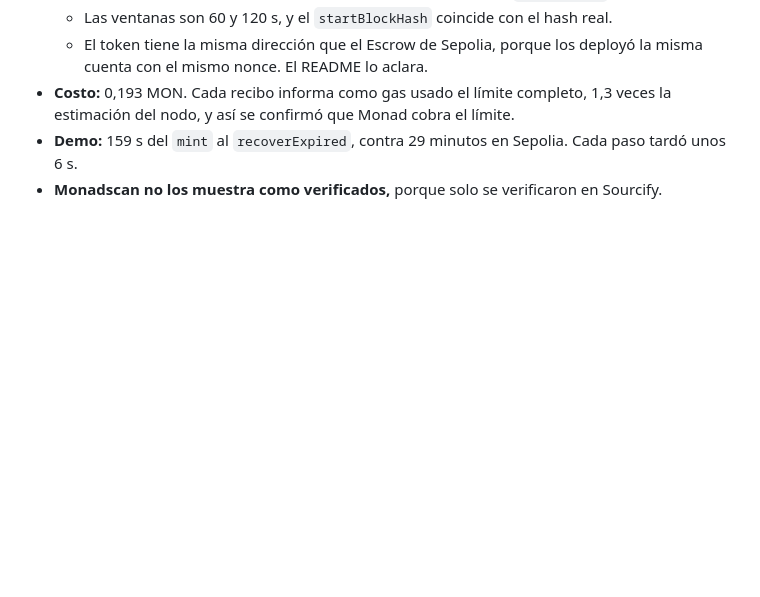
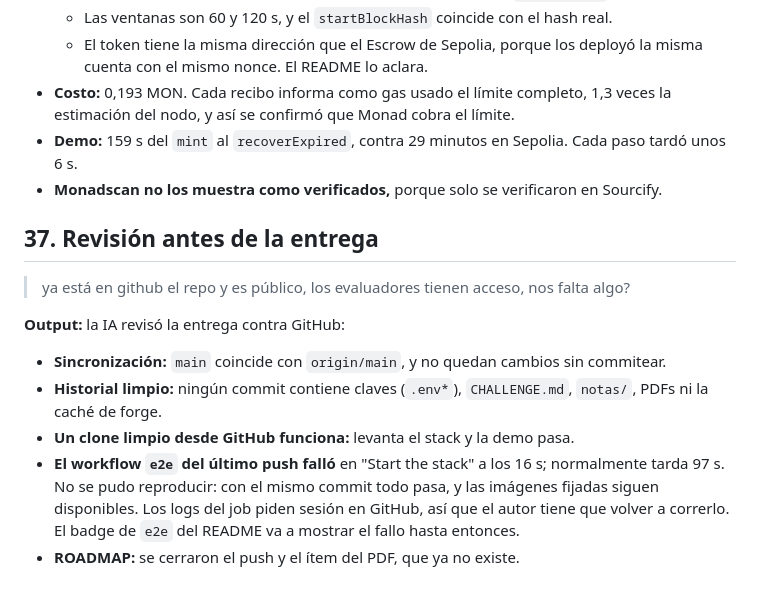
Before and after one commit to eduardo-yuschuk/evm-escrow, a Markdown page: docs/ai/README.md, the part around the change. Rendered like a GitHub page; blank space fills up the shorter version.

```diff
--- a/docs/ai/README.md
+++ b/docs/ai/README.md
@@ -532,3 +532,14 @@ Tiempos medidos en la cadena: unos 29 minutos en total y 156 s por paso. DESIGN
 - **Costo:** 0,193 MON. Cada recibo informa como gas usado el límite completo, 1,3 veces la estimación del nodo, y así se confirmó que Monad cobra el límite.
 - **Demo:** 159 s del `mint` al `recoverExpired`, contra 29 minutos en Sepolia. Cada paso tardó unos 6 s.
 - **Monadscan no los muestra como verificados,** porque solo se verificaron en Sourcify.
+
+## 37. Revisión antes de la entrega
+
+> ya está en github el repo y es público, los evaluadores tienen acceso, nos falta algo?
+
+**Output:** la IA revisó la entrega contra GitHub:
+- **Sincronización:** `main` coincide con `origin/main`, y no quedan cambios sin commitear.
+- **Historial limpio:** ningún commit contiene claves (`.env*`), `CHALLENGE.md`, `notas/`, PDFs ni la caché de forge.
+- **Un clone limpio desde GitHub funciona:** levanta el stack y la demo pasa.
+- **El workflow `e2e` del último push falló** en "Start the stack" a los 16 s; normalmente tarda 97 s. No se pudo reproducir: con el mismo commit todo pasa, y las imágenes fijadas siguen disponibles. Los logs del job piden sesión en GitHub, así que el autor tiene que volver a correrlo. El badge de `e2e` del README va a mostrar el fallo hasta entonces.
+- **ROADMAP:** se cerraron el push y el ítem del PDF, que ya no existe.
```
Also changed, not shown: docs/ai/ROADMAP.md (+7 -2 lines).
